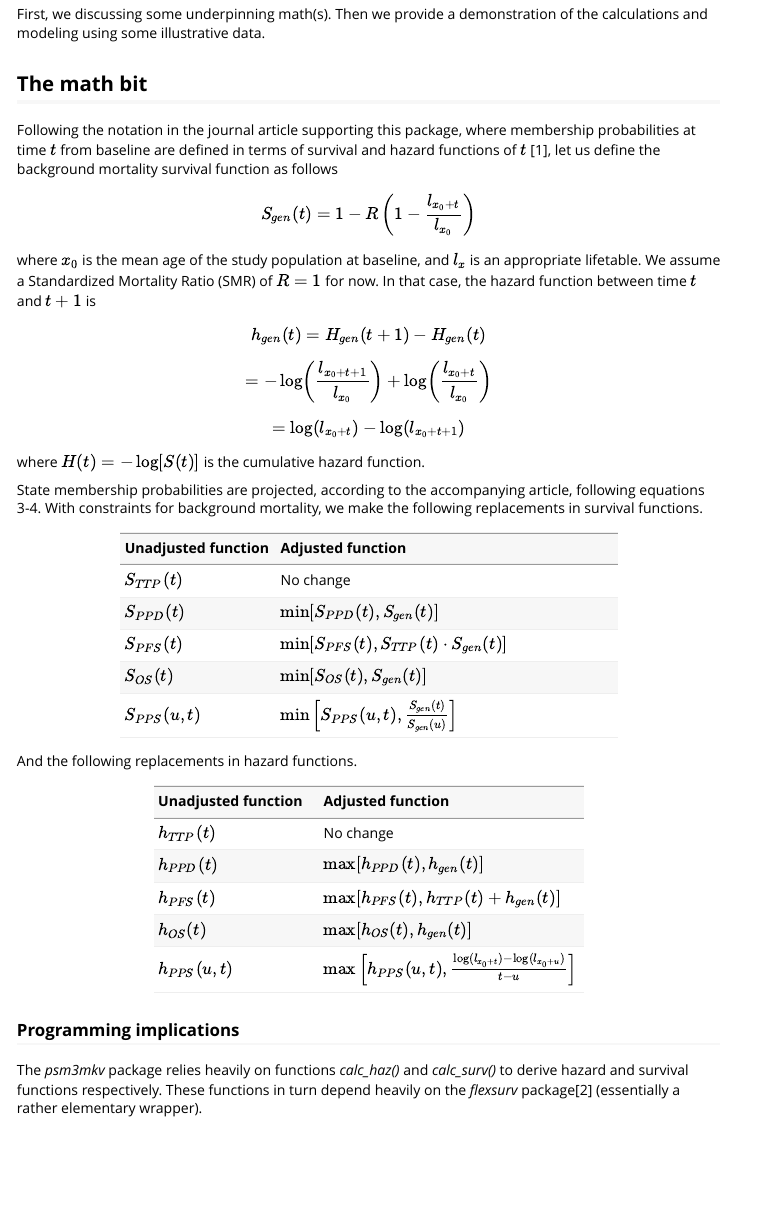
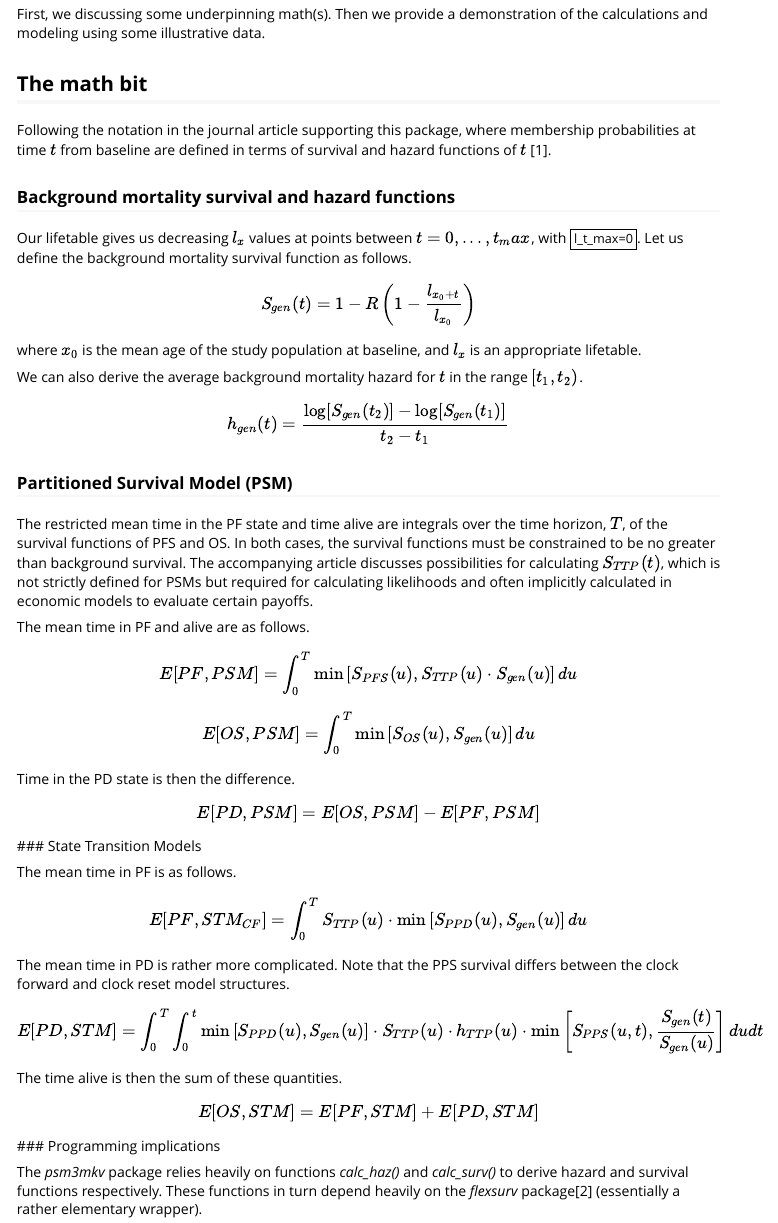
Before and after one commit to Merck/psm3mkv, an R Markdown document (vignettes/background-mortality.Rmd): the page in a window 1100 px wide, from 320 px down. Rendered offline with R 4.5, knitr and Pandoc, with nearby package versions; some code elsewhere in the file could not run offline.

Commit message:
Start to rewrite vignette

```diff
--- a/vignettes/background-mortality.Rmd
+++ b/vignettes/background-mortality.Rmd
@@ -29,54 +29,59 @@ First, we discussing some underpinning math(s). Then we provide a demonstration
 
 Following the notation in the journal article supporting this
 package, where membership probabilities at time $t$ from baseline are
-defined in terms of survival and hazard functions of $t$ [1], let us define
-the background mortality survival function as follows
+defined in terms of survival and hazard functions of $t$ [1].
+
+### Background mortality survival and hazard functions
+
+Our lifetable gives us decreasing $l_x$ values at points between $t=0, ..., t_max$, with $l_t_max=0$. Let us define the background mortality survival function as follows.
 
 $$
 S_{gen}(t) = 1 - R \left(1 - \frac{l_{x_0 + t}}{l_{x_0}} \right)
 $$
 
 where $x_0$ is the mean age of the study population at baseline, and
-$l_x$ is an appropriate lifetable. We assume a Standardized Mortality
-Ratio (SMR) of $R=1$ for now. In that case, the hazard function between
-time $t$ and $t+1$ is
+$l_x$ is an appropriate lifetable.
+
+We can also derive the average background mortality hazard for $t$ in the range $[t_1, t_2)$.
 
 $$
-h_{gen}(t) = H_{gen}(t+1) - H_{gen}(t)
+h_{gen}(t) = \frac{\log[S_{gen}(t_2)] - \log[S_{gen}(t_1)]}{t_2 - t_1}
 $$
 
-$$
-= -\log \left( \frac{l_{x_{0} +t+1}}{l_{x_{0}}} \right) + \log \left( \frac{l_{x_{0} +t}}{l_{x_{0}}} \right)
-$$
+### Partitioned Survival Model (PSM)
+
+The restricted mean time in the PF state and time alive are integrals over the time horizon, $T$, of the survival functions of PFS and OS. In both cases, the survival functions must be constrained to be no greater than background survival. The accompanying article discusses possibilities for calculating $S_{TTP}(t)$, which is not strictly defined for PSMs but required for calculating likelihoods and often implicitly calculated in economic models to evaluate certain payoffs.
+
+The mean time in PF and alive are as follows.
 
 $$
-= \log(l_{x_0 +t}) - \log(l_{x_0 +t+1})
+E[PF, PSM] = \int_0^T \min \left[ S_{PFS}(u), S_{TTP}(u) \cdot S_{gen}(u) \right] du
 $$
+$$
+E[OS, PSM] = \int_0^T \min \left[ S_{OS}(u), S_{gen}(u) \right] du
+$$
+Time in the PD state is then the difference.
 
-where $H(t) = -\log[S(t)]$ is the cumulative hazard function.
+$$
+E[PD, PSM] = E[OS, PSM] - E[PF, PSM]
+$$
+### State Transition Models
 
-State membership probabilities are projected, according to the
-accompanying article, following equations 3-4. With constraints for
-background mortality, we make the following replacements in survival functions.
+The mean time in PF is as follows.
 
-|Unadjusted function|Adjusted function|
-|:------------------|:-----------------------------------------|
-| $S_{TTP}(t)$ | No change |
-| $S_{PPD}(t)$ | $\min[ S_{PPD}(t), S_{gen}(t)]$ |
-| $S_{PFS}(t)$ | $\min[ S_{PFS}(t), S_{TTP}(t) \cdot S_{gen}(t)]$ |
-| $S_{OS}(t)$ | $\min [S_{OS}(t), S_{gen}(t)]$ |
-| $S_{PPS}(u,t)$ | $\min \left[ S_{PPS}(u,t), \frac{S_{gen}(t)}{S_{gen}(u)} \right]$ |
+$$
+E[PF, STM_{CF}] = \int_0^T S_{TTP}(u) \cdot \min \left[ S_{PPD}(u), S_{gen}(u) \right] du
+$$
+The mean time in PD is rather more complicated. Note that the PPS survival differs between the clock forward and clock reset model structures.
 
-And the following replacements in hazard functions.
+$$
+E[PD, STM] = \int_0^T \int_0^t \min \left[ S_{PPD}(u), S_{gen}(u) \right] \cdot S_{TTP}(u) \cdot h_{TTP}(u) \cdot \min \left[ S_{PPS}(u, t), \frac{S_{gen}(t)}{S_{gen}(u)} \right] du dt
+$$
+The time alive is then the sum of these quantities.
 
-|Unadjusted function|Adjusted function|
-|:-------------------------|:-----------------------------------------|
-| $h_{TTP}(t)$ | No change |
-| $h_{PPD}(t)$ | $\max [ h_{PPD}(t), h_{gen}(t) ]$ |
-| $h_{PFS}(t)$ | $\max [ h_{PFS}(t), h_{TTP}(t) + h_{gen}(t)]$ |
-| $h_{OS}(t)$ | $\max [h_{OS}(t), h_{gen}(t)]$ |
-| $h_{PPS}(u,t)$ | $\max \left[ h_{PPS}(u,t), \frac{\log(l_{x_0 +t}) - \log(l_{x_0 +u})}{t-u} \right]$ |
-
+$$
+E[OS, STM] = E[PF, STM] + E[PD, STM]
+$$
 ### Programming implications
 
 The *psm3mkv* package relies heavily on functions *calc_haz()* and *calc_surv()* to derive hazard and survival functions respectively. These functions in turn depend heavily on the *flexsurv* package[2] (essentially a rather elementary wrapper).
```
